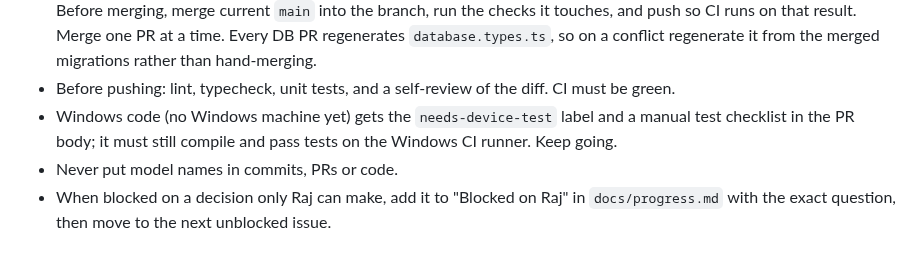
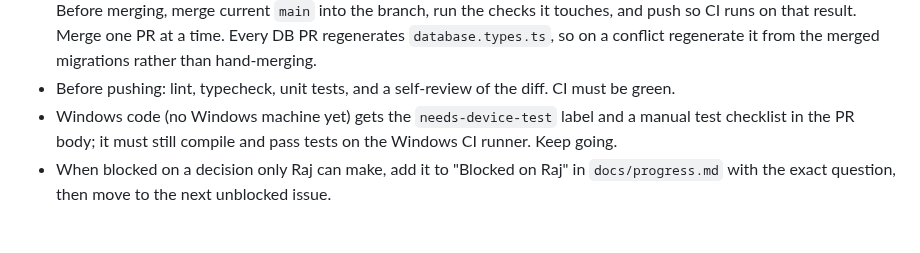
Before and after one commit to rajgaur98/ai_proctor, a Markdown page: CLAUDE.md, the part around the change. Drawn GitHub-style.

Commit message:
CLAUDE.md: drop the "no model names" rule
Raj removed it; commits keep the Co-Authored-By trailer.

Co-Authored-By: Claude Opus 5.5 <noreply@anthropic.com>

```diff
--- a/CLAUDE.md
+++ b/CLAUDE.md
@@ -38,7 +38,6 @@ If an issue body and a doc disagree, **the docs win** (PRD > tech-stack > LLD >
 - Two PRs that are green alone can break main together (one adds a struct field, the other a test that builds the struct). Before merging, merge current `main` into the branch, run the checks it touches, and push so CI runs on that result. Merge one PR at a time. Every DB PR regenerates `database.types.ts`, so on a conflict regenerate it from the merged migrations rather than hand-merging.
 - Before pushing: lint, typecheck, unit tests, and a self-review of the diff. CI must be green.
 - Windows code (no Windows machine yet) gets the `needs-device-test` label and a manual test checklist in the PR body; it must still compile and pass tests on the Windows CI runner. Keep going.
-- Never put model names in commits, PRs or code.
 - When blocked on a decision only Raj can make, add it to "Blocked on Raj" in `docs/progress.md` with the exact question, then move to the next unblocked issue.
 
 ## Autonomous runs
```
